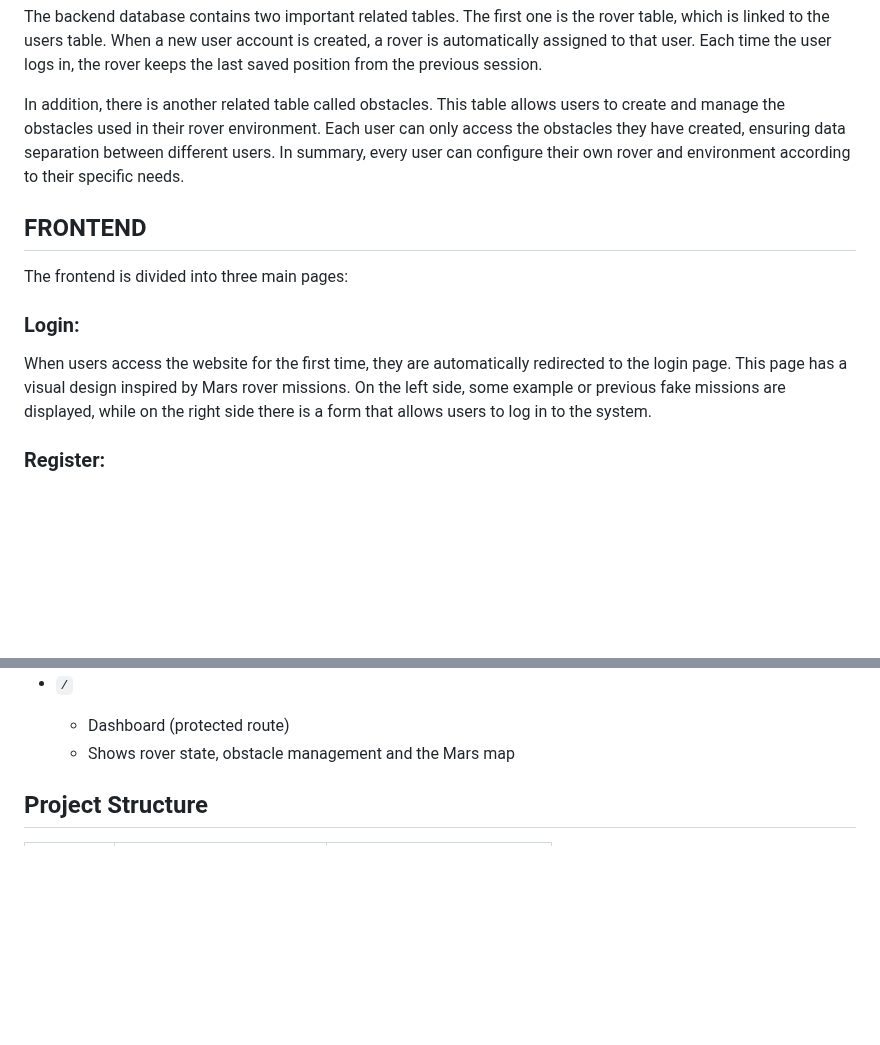
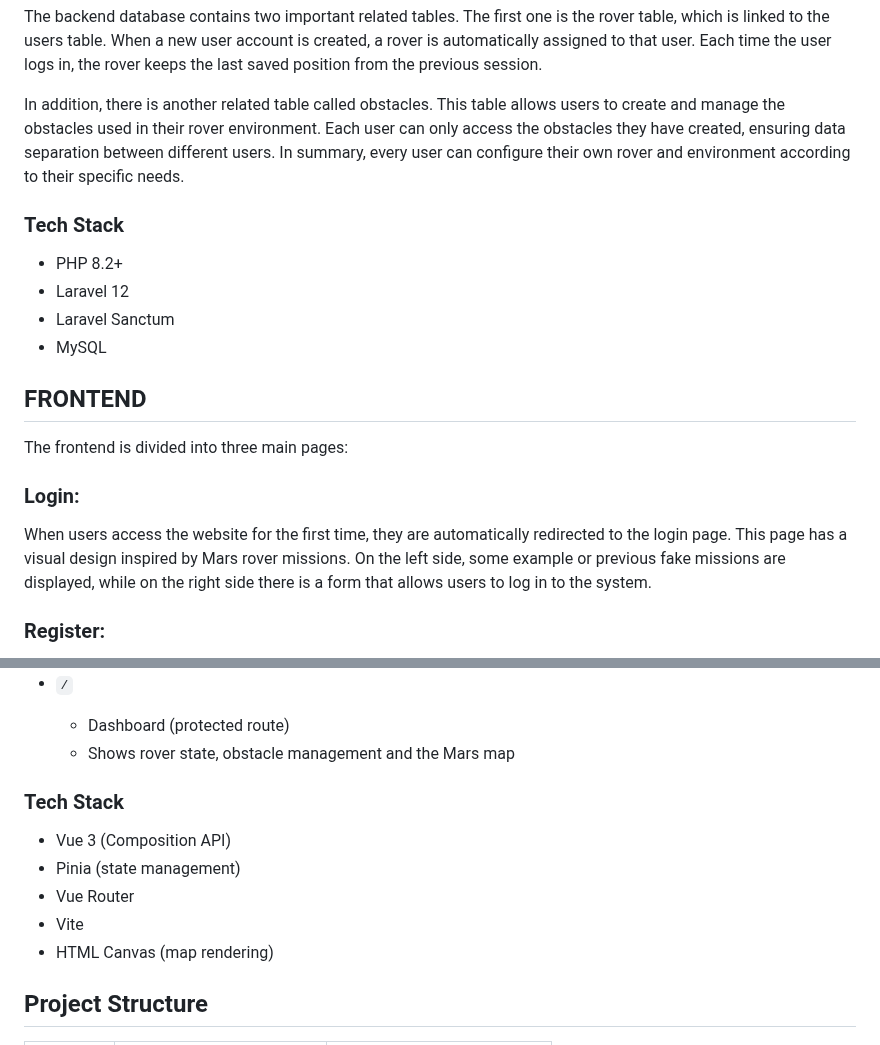
Before and after one commit to TheKowalsky/Kata---Mars-Rover-Mission, a Markdown page: README.md, 2 parts joined by grey strips. Rendered like a GitHub page; blank space fills up the shorter version.

```diff
--- a/README.md
+++ b/README.md
@@ -9,11 +9,19 @@ The backend database contains two important related tables. The first one is the
 
 In addition, there is another related table called obstacles. This table allows users to create and manage the obstacles used in their rover environment. Each user can only access the obstacles they have created, ensuring data separation between different users. In summary, every user can configure their own rover and environment according to their specific needs.
 
+### Tech Stack
+- PHP 8.2+
+- Laravel 12
+- Laravel Sanctum
+- MySQL
+
+
 ## FRONTEND
 The frontend is divided into three main pages:
 
 ### Login:
 When users access the website for the first time, they are automatically redirected to the login page. This page has a visual design inspired by Mars rover missions. On the left side, some example or previous fake missions are displayed, while on the right side there is a form that allows users to log in to the system.
+
 
 ### Register:
 This page is very similar to the login page, but it is used to create a new user account. When a user completes the registration process successfully, they are redirected to the dashboard page.
@@ -37,6 +45,12 @@ On this page, several important elements are displayed. On the left side, the cu
   - Dashboard (protected route)
   - Shows rover state, obstacle management and the Mars map
 
+### Tech Stack
+- Vue 3 (Composition API)
+- Pinia (state management)
+- Vue Router
+- Vite
+- HTML Canvas (map rendering)
 
 
 ## Project Structure
```
Also changed, not shown: other parts of README.md (+46 -0 lines).
